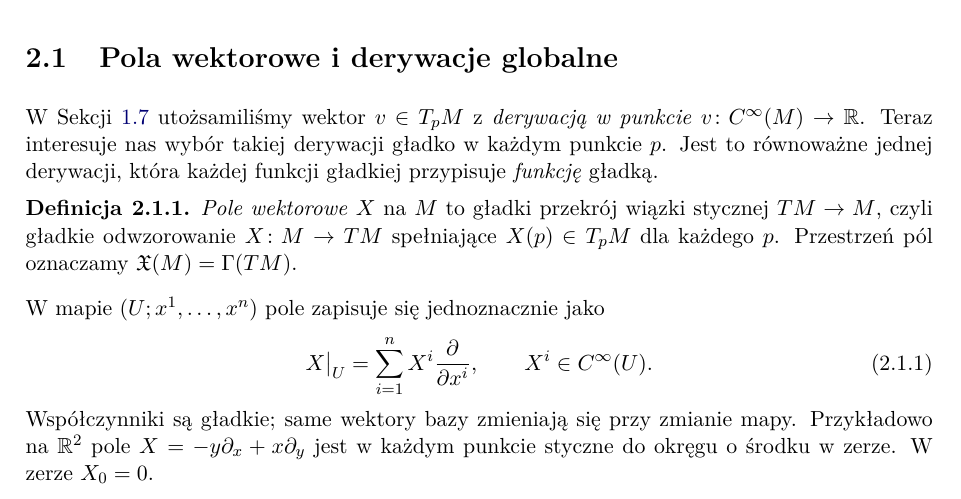
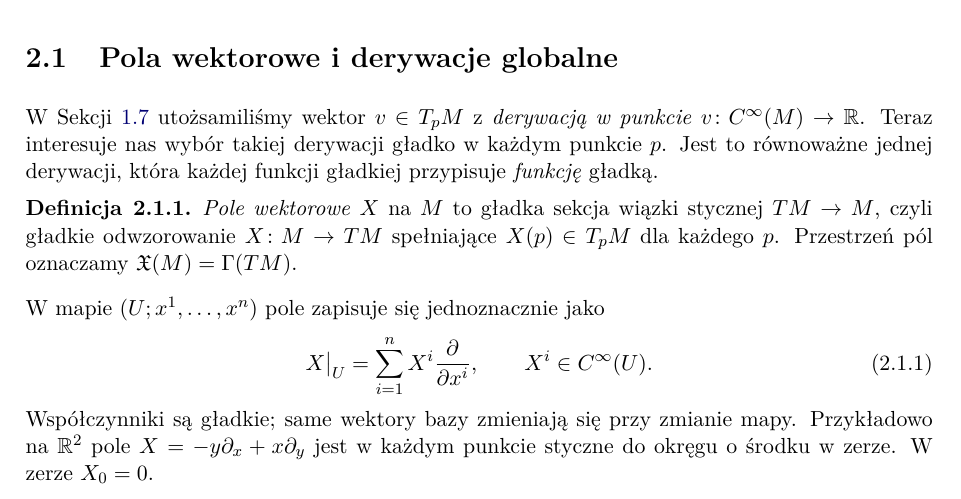
Before and after one commit to dariusz-piekarz/mathematical_scipts, a LaTeX document (geometria_tom1.tex, which reads tex/rozdzialy/02-pola-wektorowe.tex): part of page 60 of 207, cut so that both start at the same text. Compiled offline with pdfLaTeX.

Commit message:
przekroj-> sekcja w rozdziale 2 o polu wektorowym

```diff
--- a/tex/rozdzialy/02-pola-wektorowe.tex
+++ b/tex/rozdzialy/02-pola-wektorowe.tex
@@ -35,7 +35,7 @@ punkcie $p$. Jest to równoważne jednej derywacji, która każdej
 funkcji gładkiej przypisuje \emph{funkcję} gładką.
 
 \begin{definicja}
-\emph{Pole wektorowe} $X$ na $M$ to gładki przekrój wiązki stycznej
+\emph{Pole wektorowe} $X$ na $M$ to gładka sekcja wiązki stycznej
 $TM\to M$, czyli gładkie odwzorowanie $X\colon M\to TM$ spełniające
 $X(p)\in T_pM$ dla każdego $p$. Przestrzeń pól oznaczamy $\X(M)=\Gamma(TM)$.
 \end{definicja}
```
Also changed, not shown: geometria_tom1.pdf.
